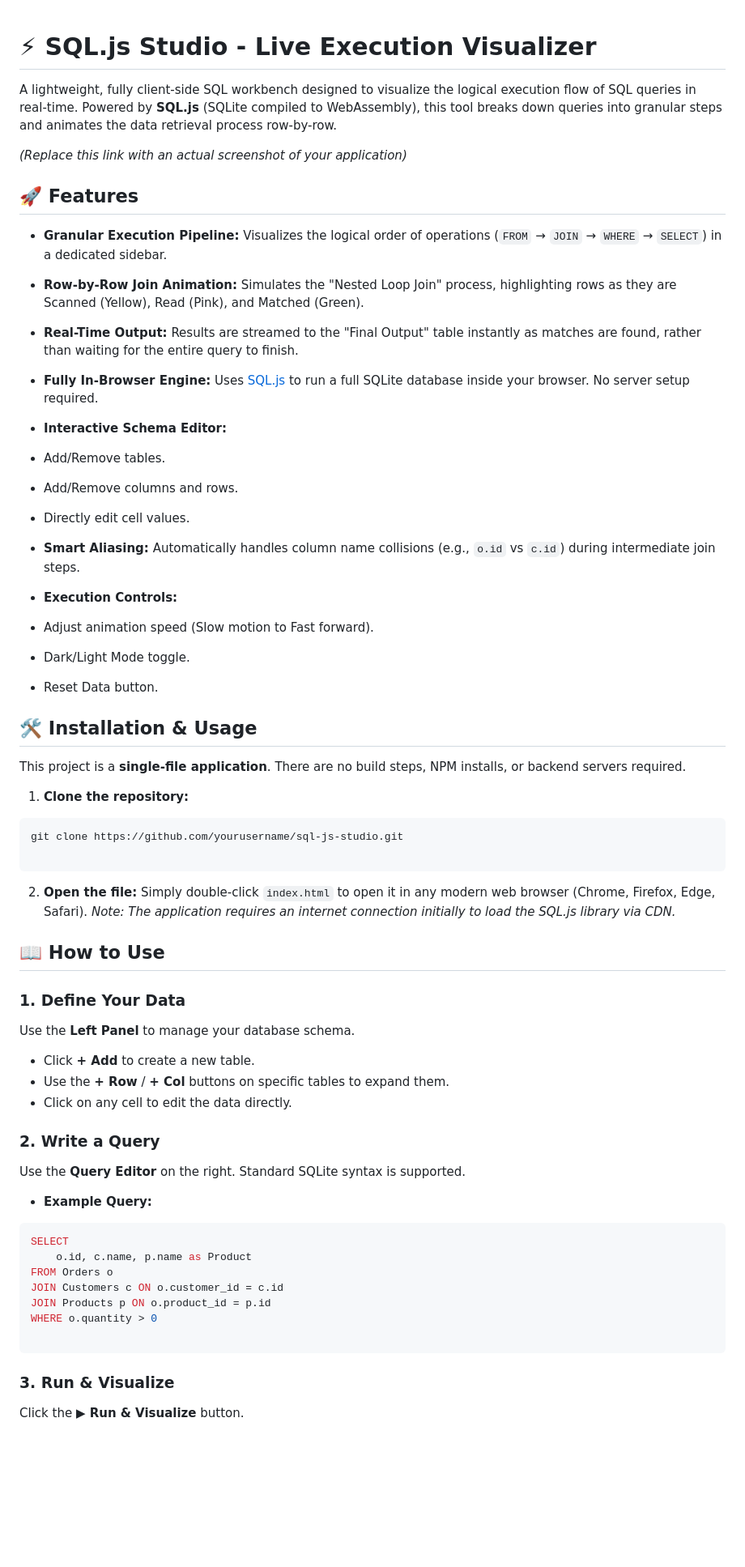
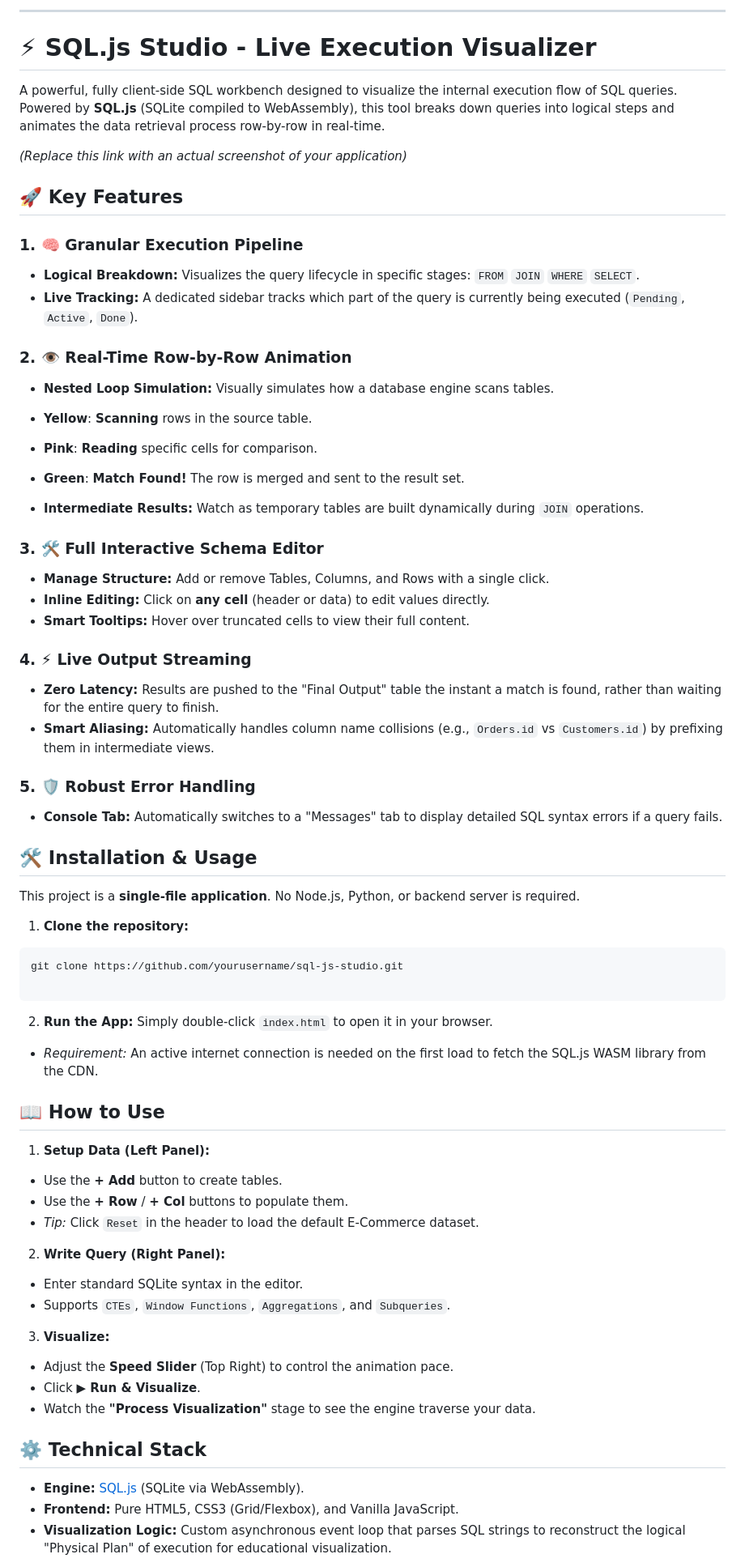
Before and after one commit to yashkantharia/sql-visualiser, a Markdown page: README.md, the part around one of its changes. Shown at 81% size. Drawn GitHub-style; blank space fills up the shorter version.

Commit message:
Revise README for improved feature descriptions
Updated README to enhance clarity and structure of features and usage instructions.

````diff
--- a/README.md
+++ b/README.md
@@ -1,32 +1,46 @@
+---
+
 # ⚡ SQL.js Studio - Live Execution Visualizer
 
-A lightweight, fully client-side SQL workbench designed to visualize the logical execution flow of SQL queries in real-time. Powered by **SQL.js** (SQLite compiled to WebAssembly), this tool breaks down queries into granular steps and animates the data retrieval process row-by-row.
+A powerful, fully client-side SQL workbench designed to visualize the internal execution flow of SQL queries. Powered by **SQL.js** (SQLite compiled to WebAssembly), this tool breaks down queries into logical steps and animates the data retrieval process row-by-row in real-time.
 
 *(Replace this link with an actual screenshot of your application)*
 
-## 🚀 Features
+## 🚀 Key Features
 
-* **Granular Execution Pipeline:** Visualizes the logical order of operations (`FROM` → `JOIN` → `WHERE` → `SELECT`) in a dedicated sidebar.
-* **Row-by-Row Join Animation:** Simulates the "Nested Loop Join" process, highlighting rows as they are Scanned (Yellow), Read (Pink), and Matched (Green).
-* **Real-Time Output:** Results are streamed to the "Final Output" table instantly as matches are found, rather than waiting for the entire query to finish.
-* **Fully In-Browser Engine:** Uses [SQL.js](https://sql.js.org/) to run a full SQLite database inside your browser. No server setup required.
-* **Interactive Schema Editor:**
-* Add/Remove tables.
-* Add/Remove columns and rows.
-* Directly edit cell values.
+### 1. 🧠 Granular Execution Pipeline
+
+* **Logical Breakdown:** Visualizes the query lifecycle in specific stages: `FROM`  `JOIN`  `WHERE`  `SELECT`.
+* **Live Tracking:** A dedicated sidebar tracks which part of the query is currently being executed (`Pending`, `Active`, `Done`).
+
+### 2. 👁️ Real-Time Row-by-Row Animation
+
+* **Nested Loop Simulation:** Visually simulates how a database engine scans tables.
+* <span style="background:#fef08a; padding:2px 5px; border-radius:3px; color:#000">**Yellow**</span>: **Scanning** rows in the source table.
+* <span style="background:#f9a8d4; padding:2px 5px; border-radius:3px; color:#000">**Pink**</span>: **Reading** specific cells for comparison.
+* <span style="background:#86efac; padding:2px 5px; border-radius:3px; color:#000">**Green**</span>: **Match Found!** The row is merged and sent to the result set.
 
 
-* **Smart Aliasing:** Automatically handles column name collisions (e.g., `o.id` vs `c.id`) during intermediate join steps.
-* **Execution Controls:**
-* Adjust animation speed (Slow motion to Fast forward).
-* Dark/Light Mode toggle.
-* Reset Data button.
+* **Intermediate Results:** Watch as temporary tables are built dynamically during `JOIN` operations.
 
+### 3. 🛠️ Full Interactive Schema Editor
 
+* **Manage Structure:** Add or remove Tables, Columns, and Rows with a single click.
+* **Inline Editing:** Click on **any cell** (header or data) to edit values directly.
+* **Smart Tooltips:** Hover over truncated cells to view their full content.
+
+### 4. ⚡ Live Output Streaming
+
+* **Zero Latency:** Results are pushed to the "Final Output" table the instant a match is found, rather than waiting for the entire query to finish.
+* **Smart Aliasing:** Automatically handles column name collisions (e.g., `Orders.id` vs `Customers.id`) by prefixing them in intermediate views.
+
+### 5. 🛡️ Robust Error Handling
+
+* **Console Tab:** Automatically switches to a "Messages" tab to display detailed SQL syntax errors if a query fails.
 
 ## 🛠️ Installation & Usage
 
-This project is a **single-file application**. There are no build steps, NPM installs, or backend servers required.
+This project is a **single-file application**. No Node.js, Python, or backend server is required.
 
 1. **Clone the repository:**
 ```bash
@@ -35,38 +49,35 @@ git clone https://github.com/yourusername/sql-js-studio.git
 ```
 
 
-2. **Open the file:**
-Simply double-click `index.html` to open it in any modern web browser (Chrome, Firefox, Edge, Safari).
-*Note: The application requires an internet connection initially to load the SQL.js library via CDN.*
+2. **Run the App:**
+Simply double-click `index.html` to open it in your browser.
+* *Requirement:* An active internet connection is needed on the first load to fetch the SQL.js WASM library from the CDN.
+
+
 
 ## 📖 How to Use
 
-### 1. Define Your Data
+1. **Setup Data (Left Panel):**
+* Use the **+ Add** button to create tables.
+* Use the **+ Row** / **+ Col** buttons to populate them.
+* *Tip:* Click `Reset` in the header to load the default E-Commerce dataset.
 
-Use the **Left Panel** to manage your database schema.
 
-* Click **+ Add** to create a new table.
-* Use the **+ Row** / **+ Col** buttons on specific tables to expand them.
-* Click on any cell to edit the data directly.
+2. **Write Query (Right Panel):**
+* Enter standard SQLite syntax in the editor.
+* Supports `CTEs`, `Window Functions`, `Aggregations`, and `Subqueries`.
 
-### 2. Write a Query
 
-Use the **Query Editor** on the right. Standard SQLite syntax is supported.
-
-* **Example Query:**
-```sql
-SELECT
-    o.id, c.name, p.name as Product
-FROM Orders o
-JOIN Customers c ON o.customer_id = c.id
-JOIN Products p ON o.product_id = p.id
-WHERE o.quantity > 0
-
-```
+3. **Visualize:**
+* Adjust the **Speed Slider** (Top Right) to control the animation pace.
+* Click **▶ Run & Visualize**.
+* Watch the **"Process Visualization"** stage to see the engine traverse your data.
 
 
 
-### 3. Run & Visualize
+## ⚙️ Technical Stack
 
-Click the **▶ Run & Visualize** button.
+* **Engine:** [SQL.js](https://sql.js.org/) (SQLite via WebAssembly).
+* **Frontend:** Pure HTML5, CSS3 (Grid/Flexbox), and Vanilla JavaScript.
+* **Visualization Logic:** Custom asynchronous event loop that parses SQL strings to reconstruct the logical "Physical Plan" of execution for educational visualization.
 
````
Also changed, not shown: other parts of README.md (+2 -22 lines).
